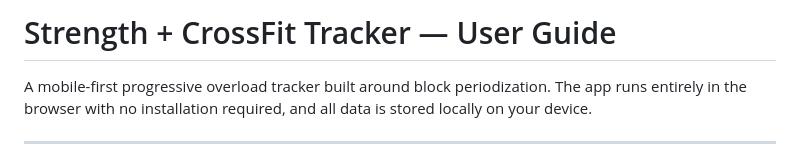
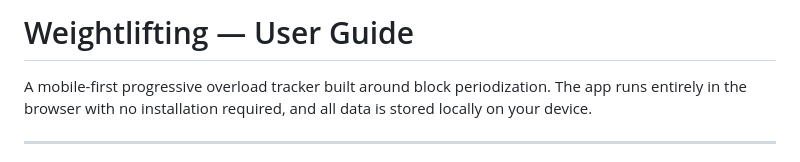
Before and after one commit to LorenzoGravante/weightlifting-tracker, a Markdown page: README.md, the part around the change. GitHub-like rendering.

Commit message:
Update project title in README

```diff
--- a/README.md
+++ b/README.md
@@ -1,4 +1,4 @@
-# Strength + CrossFit Tracker — User Guide
+# Weightlifting — User Guide
 
 A mobile-first progressive overload tracker built around block periodization. The app runs entirely in the browser with no installation required, and all data is stored locally on your device.
 
```
